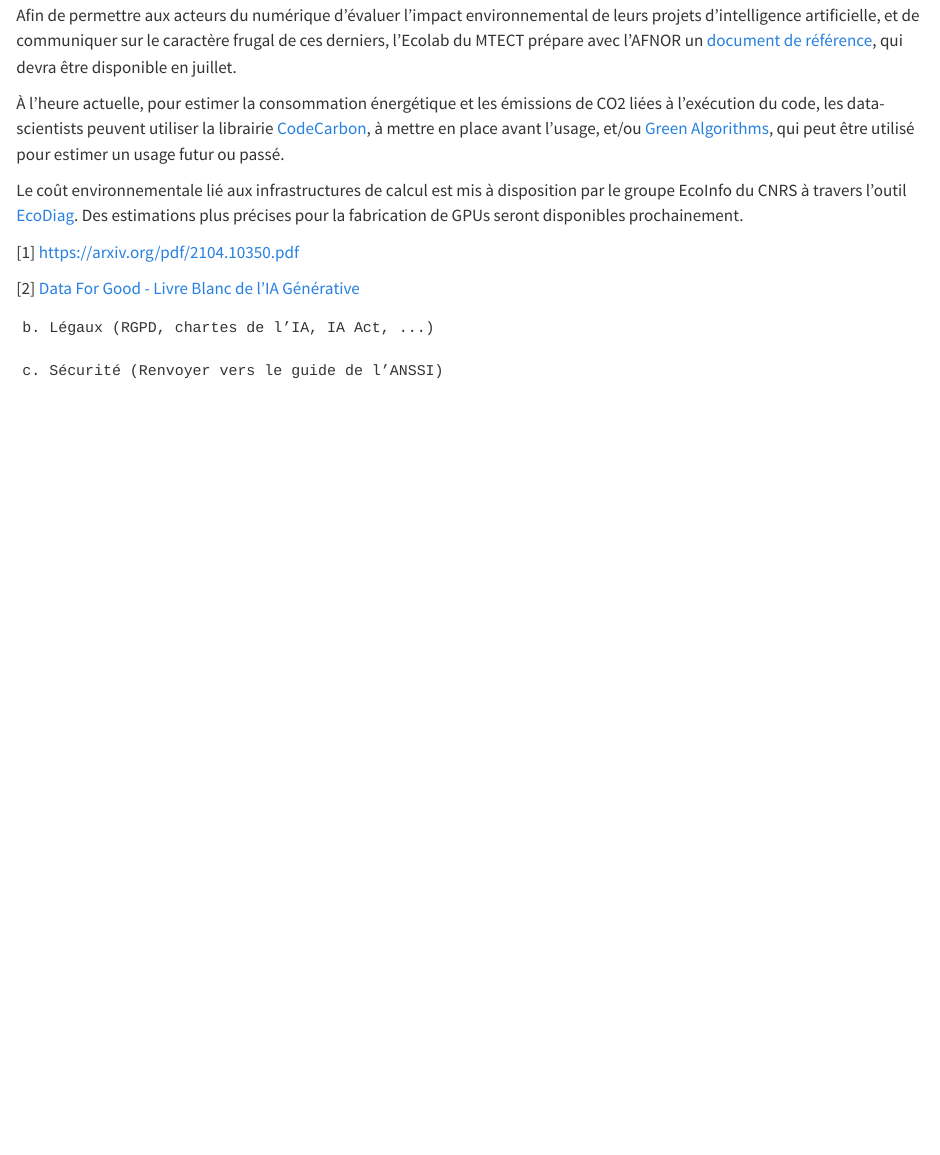
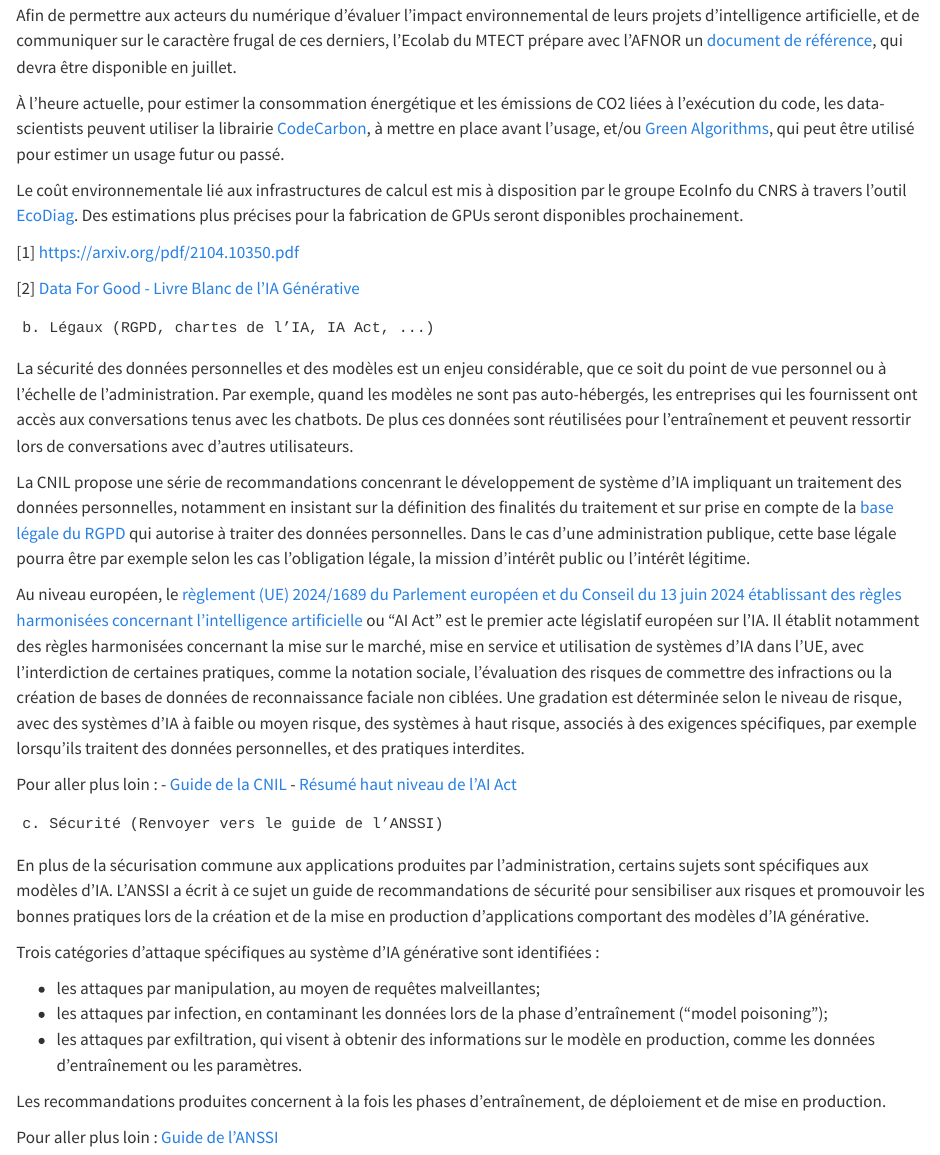
Before and after one commit to etalab/programme10pourcent-kallm, a Quarto document (I-Accompagnement/4_Impacts.qmd): the page in a window 1100 px wide, from 350 px down. Rendered offline with R 4.5, knitr and Pandoc in place of Quarto, with nearby package versions.

Commit message:
Impacts légaux et de sécurité (#11)
* (add) ollama SSP Cloud

* (add) legal and security impacts

---------

Co-authored-by: katiajdl <katia.jodogne-del-litto@igf.finances.gouv.fr>

```diff
--- a/I-Accompagnement/4_Impacts.qmd
+++ b/I-Accompagnement/4_Impacts.qmd
@@ -22,4 +22,26 @@
 
 	b. Légaux (RGPD, chartes de l’IA, IA Act, ...)
 
+La sécurité des données personnelles et des modèles est un enjeu considérable, que ce soit du point de vue personnel ou à l'échelle de l'administration. Par exemple, quand les modèles ne sont pas auto-hébergés, les entreprises qui les fournissent ont accès aux conversations tenus avec les chatbots. De plus ces données sont réutilisées pour l'entraînement et peuvent ressortir lors de conversations avec d'autres utilisateurs.
+
+La CNIL propose une série de recommandations concenrant le développement de système d'IA impliquant un traitement des données personnelles, notamment en insistant sur la définition des finalités du traitement et sur prise en compte de la [base légale du RGPD](https://www.cnil.fr/fr/les-bases-legales/liceite-essentiel-sur-les-bases-legales) qui autorise à traiter des données personnelles. Dans le cas d'une administration publique, cette base légale pourra être par exemple selon les cas l'obligation légale, la mission d'intérêt public ou l'intérêt légitime.
+
+Au niveau européen, le [règlement (UE) 2024/1689 du Parlement européen et du Conseil du 13 juin 2024 établissant des règles harmonisées concernant l'intelligence artificielle](https://eur-lex.europa.eu/legal-content/FR/TXT/?uri=OJ:L_202401689) ou "AI Act" est le premier acte législatif européen sur l'IA. Il établit notamment des règles harmonisées concernant la mise sur le marché, mise en service et utilisation de systèmes d'IA dans l'UE, avec l'interdiction de certaines pratiques, comme la notation sociale, l'évaluation des risques de commettre des infractions ou la création de bases de données de reconnaissance faciale non ciblées. Une gradation est déterminée selon le niveau de risque, avec des systèmes d'IA à faible ou moyen risque, des systèmes à haut risque, associés à des exigences spécifiques, par exemple lorsqu'ils traitent des données personnelles, et des pratiques interdites.
+
+Pour aller plus loin :
+- [Guide de la CNIL](https://www.cnil.fr/fr/ia-la-cnil-publie-ses-premieres-recommandations-sur-le-developpement-des-systemes-dintelligence)
+- [Résumé haut niveau de l'AI Act](https://artificialintelligenceact.eu/fr/high-level-summary/)
+
 	c. Sécurité (Renvoyer vers le guide de l’ANSSI)
+
+En plus de la sécurisation commune aux applications produites par l'administration, certains sujets sont spécifiques aux modèles d'IA. L'ANSSI a écrit à ce sujet un guide de recommandations de sécurité pour sensibiliser aux risques et promouvoir les bonnes pratiques lors de la création et de la mise en production d'applications comportant des modèles d'IA générative.
+
+Trois catégories d'attaque spécifiques au système d'IA générative sont identifiées :
+
+- les attaques par manipulation, au moyen de requêtes malveillantes;
+- les attaques par infection, en contaminant les données lors de la phase d'entraînement ("model poisoning");
+- les attaques par exfiltration, qui visent à obtenir des informations sur le modèle en production, comme les données d'entraînement ou les paramètres.
+
+Les recommandations produites concernent à la fois les phases d'entraînement, de déploiement et de mise en production.
+
+Pour aller plus loin : [Guide de l'ANSSI](https://cyber.gouv.fr/publications/recommandations-de-securite-pour-un-systeme-dia-generative)
```
Also changed, not shown: III-Deploiements/4_Infras_administrations.qmd (+1 -1 lines).
